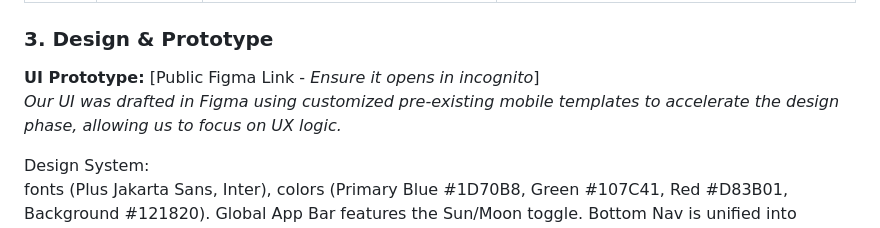
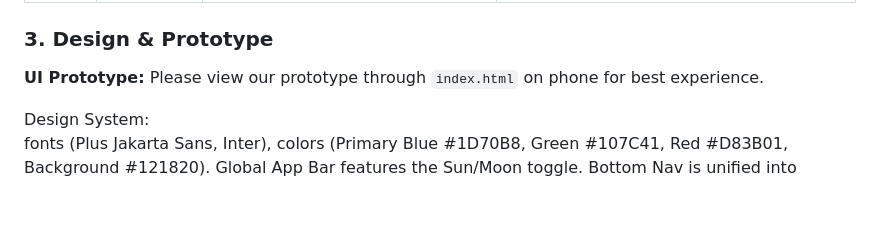
Before and after one commit to Lievaashini/All_Purpose-CodeNection, a Markdown page: README.md, the part around the change. Drawn GitHub-style; blank space fills up the shorter version.

```diff
--- a/README.md
+++ b/README.md
@@ -68,8 +68,7 @@ Existing market solutions like *MyPossibleSelf* or standard calendar apps fail t
 
 ### **3\. Design & Prototype**
 
-**UI Prototype:** \[Public Figma Link \- *Ensure it opens in incognito*\]
-*Our UI was drafted in Figma using customized pre-existing mobile templates to accelerate the design phase, allowing us to focus on UX logic.*
+**UI Prototype:** Please view our prototype through ``index.html`` on phone for best experience.
 
 Design System:
 fonts (Plus Jakarta Sans, Inter), colors (Primary Blue \#1D70B8, Green \#107C41, Red \#D83B01, Background \#121820). Global App Bar features the Sun/Moon toggle. Bottom Nav is unified into \[Home\], \[+ Add\], \[Settings\].
```
